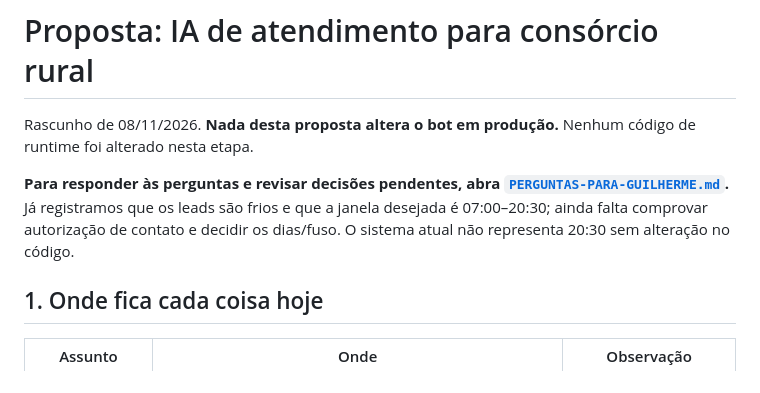
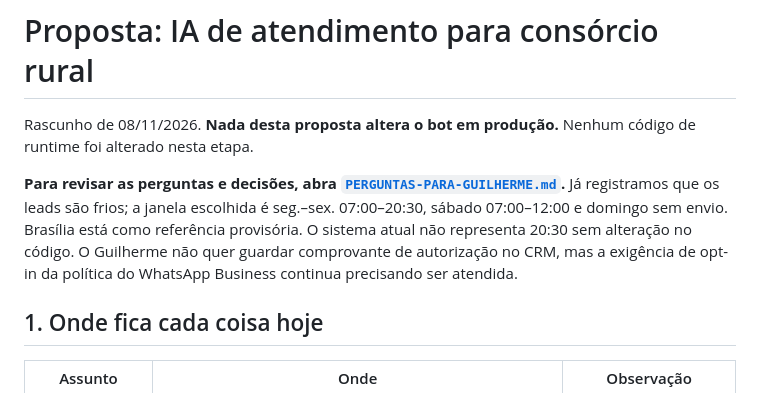
Before and after one commit to guiduarte412/whatsapp-ia-followup, a Markdown page: docs/ia-produto/README.md, the part around the change. GitHub-like rendering.

```diff
--- a/docs/ia-produto/README.md
+++ b/docs/ia-produto/README.md
@@ -2,7 +2,7 @@
 
 Rascunho de 08/11/2026. **Nada desta proposta altera o bot em produção.** Nenhum código de runtime foi alterado nesta etapa.
 
-**Para responder às perguntas e revisar decisões pendentes, abra [`PERGUNTAS-PARA-GUILHERME.md`](PERGUNTAS-PARA-GUILHERME.md).** Já registramos que os leads são frios e que a janela desejada é 07:00–20:30; ainda falta comprovar autorização de contato e decidir os dias/fuso. O sistema atual não representa 20:30 sem alteração no código.
+**Para revisar as perguntas e decisões, abra [`PERGUNTAS-PARA-GUILHERME.md`](PERGUNTAS-PARA-GUILHERME.md).** Já registramos que os leads são frios; a janela escolhida é seg.–sex. 07:00–20:30, sábado 07:00–12:00 e domingo sem envio. Brasília está como referência provisória. O sistema atual não representa 20:30 sem alteração no código. O Guilherme não quer guardar comprovante de autorização no CRM, mas a exigência de opt-in da política do WhatsApp Business continua precisando ser atendida.
 
 ## 1. Onde fica cada coisa hoje
 
```
Also changed, not shown: docs/STATUS-CLAUDE-CODE.md (+10 -1 lines), docs/ia-produto/PERGUNTAS-PARA-GUILHERME.md (+6 -6 lines).
